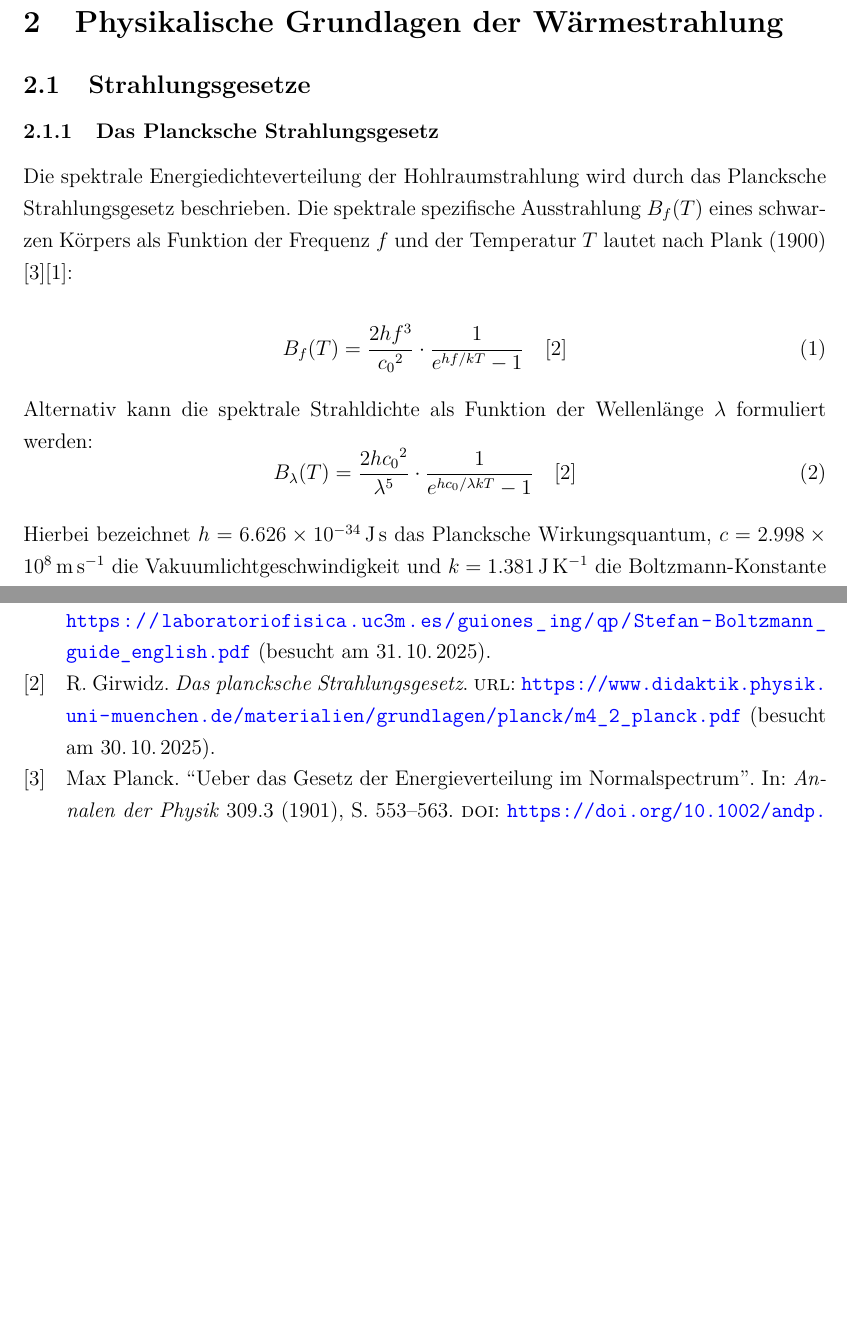
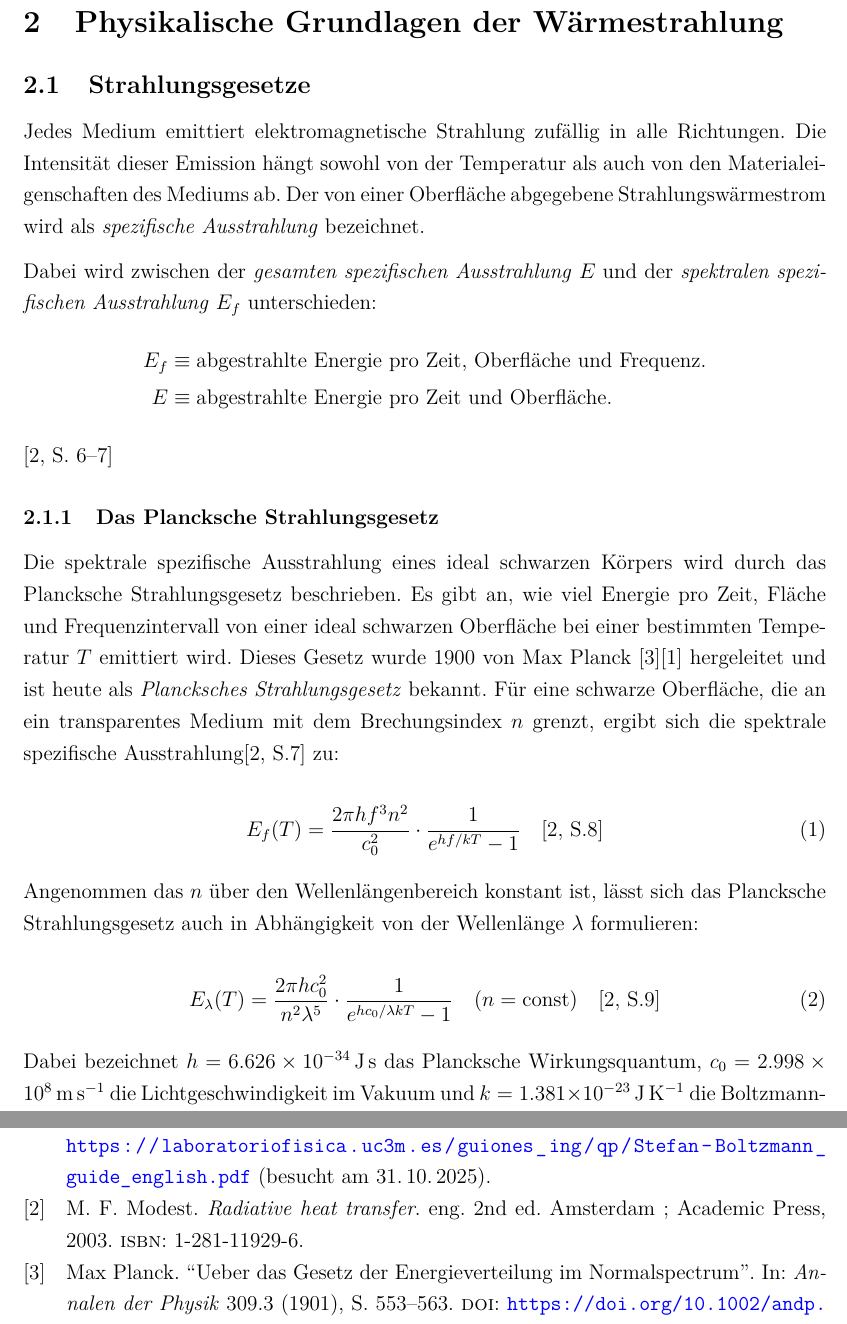
Before and after one commit to rayakame/W-Seminar, a LaTeX document (seminararbeit/main.tex): two parts of pages 5 and 6 of 6 before the commit and two parts of pages 5 and 7 of 7 after it, joined at a grey line, cut so that both start at the same text, the shorter picture padded with empty space. Compiled offline with pdfLaTeX.

Commit message:
working on planck

```diff
--- a/seminararbeit/main.tex
+++ b/seminararbeit/main.tex
@@ -85,26 +85,42 @@
 \section{Physikalische Grundlagen der Wärmestrahlung}
 
 \subsection{Strahlungsgesetze}
+Jedes Medium emittiert elektromagnetische Strahlung zufällig in alle Richtungen.
+Die Intensität dieser Emission hängt sowohl von der Temperatur als auch von den Materialeigenschaften des Mediums ab.
+Der von einer Oberfläche abgegebene Strahlungswärmestrom wird als \textit{spezifische Ausstrahlung} bezeichnet.
+
+Dabei wird zwischen der \textit{gesamten spezifischen Ausstrahlung} $E$ und der \textit{spektralen spezifischen Ausstrahlung} $E_f$ unterschieden:
+\begin{align*}
+E_f &\equiv \text{abgestrahlte Energie pro Zeit, Oberfläche und Frequenz.} \\
+E &\equiv \text{abgestrahlte Energie pro Zeit und Oberfläche.}
+\end{align*}
+\cite[S.~6--7]{radiativeHeatTransfer}
+
 
 \subsubsection{Das Plancksche Strahlungsgesetz}
-Die spektrale Energiedichteverteilung der Hohlraumstrahlung wird durch das Plancksche Strahlungsgesetz beschrieben.
-Die spektrale spezifische Ausstrahlung $B_f(T)$ eines schwarzen Körpers als Funktion der Frequenz $f$ und der Temperatur $T$
-lautet nach Plank (1900) \cite{plancknormalspektrum}\cite{plancknormalspektrumtheorie}:
+
+Die spektrale spezifische Ausstrahlung eines ideal schwarzen Körpers wird durch das Plancksche Strahlungsgesetz beschrieben.
+Es gibt an, wie viel Energie pro Zeit, Fläche und Frequenzintervall von einer ideal schwarzen Oberfläche bei einer bestimmten Temperatur $T$ emittiert wird.
+Dieses Gesetz wurde 1900 von Max Planck \cite{plancknormalspektrum}\cite{plancknormalspektrumtheorie} hergeleitet und ist heute als \textit{Plancksches Strahlungsgesetz} bekannt.
+Für eine schwarze Oberfläche, die an ein transparentes Medium mit dem Brechungsindex $n$ grenzt, ergibt sich die spektrale spezifische Ausstrahlung\cite[S.7]{radiativeHeatTransfer} zu:
 
 \begin{equation}
-  \label{Spektrale Strahldichte als Funktion der Wellenlänge}
-    B_f(T) = \frac{2hf^3}{{c_0}^2} \cdot \frac{1}{e^{hf/kT}-1} \quad \text{\cite{lmuplanck}}
+  \label{Plancksche Ausstrahlung Frequenz}
+  E_f(T) = \frac{2\pi h f^3 n^2}{c_0^2} \cdot \frac{1}{e^{hf/kT}-1}
+  \quad \text{\cite[S.8]{radiativeHeatTransfer}}
 \end{equation}
 
+Angenommen das $n$ über den Wellenlängenbereich konstant ist, lässt sich das Plancksche Strahlungsgesetz auch in Abhängigkeit von der Wellenlänge $\lambda$ formulieren:
 
-Alternativ kann die spektrale Strahldichte als Funktion der Wellenlänge $\lambda$ formuliert werden:
 \begin{equation}
-  \label{Spektrale Strahldichte als Funktion der Wellenlänge}
-    B_{\lambda}(T) = \frac{2h{c_0}^2}{\lambda^5}\cdot \frac{1}{e^{hc_0/\lambda kT}-1} \quad \text{\cite{lmuplanck}}
+  \label{Plancksche Ausstrahlung Wellenlänge}
+  E_{\lambda}(T) = \frac{2\pi h c_0^2}{n^2\lambda^5} \cdot \frac{1}{e^{hc_0/\lambda kT}-1}
+  \quad (n = \text{const}) \quad \text{\cite[S.9]{radiativeHeatTransfer}}
 \end{equation}
 
-Hierbei bezeichnet $h = \SI{6.626e-34}{\joule\second}$ das Plancksche Wirkungsquantum, $c = \SI{2.998e+8}{\meter\per\second}$
-die Vakuumlichtgeschwindigkeit und $k = \SI{1.381}{\joule\per\kelvin}$ die Boltzmann-Konstante \cite{codata2018}
+Dabei bezeichnet $h = \SI{6.626e-34}{\joule\second}$ das Plancksche Wirkungsquantum,
+$c_0 = \SI{2.998e8}{\meter\per\second}$ die Lichtgeschwindigkeit im Vakuum
+und $k = \SI{1.381e-23}{\joule\per\kelvin}$ die Boltzmann-Konstante \cite{codata2018}.
 
 \subsubsection{Das Stefan-Boltzmann Gesetz}
 Eine Ober
```
Also changed, not shown: seminararbeit/literatur.bib (+13 -0 lines), seminararbeit/main.pdf.
